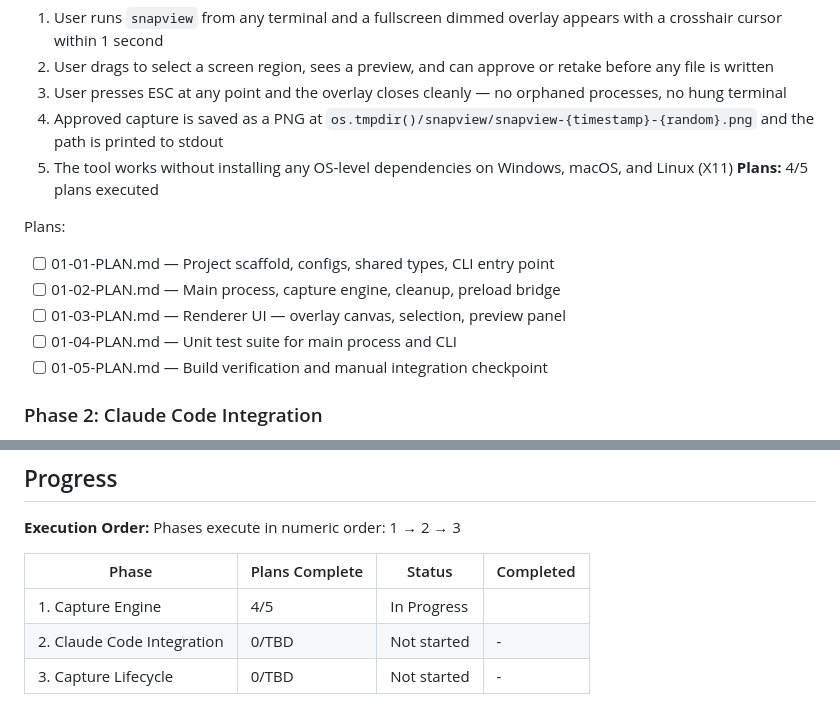
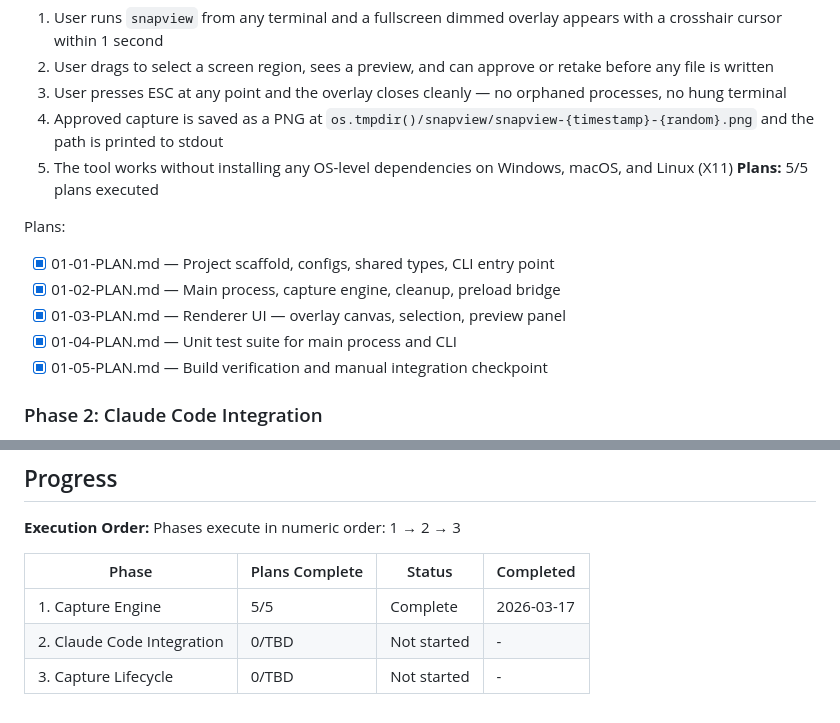
Before and after one commit to Grips001/snapview, a Markdown page: .planning/ROADMAP.md, 2 parts joined by grey strips. Rendered like a GitHub page.

```diff
--- a/.planning/ROADMAP.md
+++ b/.planning/ROADMAP.md
@@ -28,14 +28,14 @@ Decimal phases appear between their surrounding integers in numeric order.
   3. User presses ESC at any point and the overlay closes cleanly — no orphaned processes, no hung terminal
   4. Approved capture is saved as a PNG at `os.tmpdir()/snapview/snapview-{timestamp}-{random}.png` and the path is printed to stdout
   5. The tool works without installing any OS-level dependencies on Windows, macOS, and Linux (X11)
-**Plans:** 4/5 plans executed
+**Plans:** 5/5 plans executed
 
 Plans:
-- [ ] 01-01-PLAN.md — Project scaffold, configs, shared types, CLI entry point
-- [ ] 01-02-PLAN.md — Main process, capture engine, cleanup, preload bridge
-- [ ] 01-03-PLAN.md — Renderer UI — overlay canvas, selection, preview panel
-- [ ] 01-04-PLAN.md — Unit test suite for main process and CLI
-- [ ] 01-05-PLAN.md — Build verification and manual integration checkpoint
+- [x] 01-01-PLAN.md — Project scaffold, configs, shared types, CLI entry point
+- [x] 01-02-PLAN.md — Main process, capture engine, cleanup, preload bridge
+- [x] 01-03-PLAN.md — Renderer UI — overlay canvas, selection, preview panel
+- [x] 01-04-PLAN.md — Unit test suite for main process and CLI
+- [x] 01-05-PLAN.md — Build verification and manual integration checkpoint
 
 ### Phase 2: Claude Code Integration
 **Goal**: Users can trigger a screenshot from inside Claude Code via `/snapview`, Claude can auto-request a screenshot via hooks, and `npm i -g snapview` both installs the binary and configures the Claude Code skill and hooks in one step
@@ -65,6 +65,6 @@ Phases execute in numeric order: 1 → 2 → 3
 
 | Phase | Plans Complete | Status | Completed |
 |-------|----------------|--------|-----------|
-| 1. Capture Engine | 4/5 | In Progress|  |
+| 1. Capture Engine | 5/5 | Complete | 2026-03-17 |
 | 2. Claude Code Integration | 0/TBD | Not started | - |
 | 3. Capture Lifecycle | 0/TBD | Not started | - |
```
Also changed, not shown: other parts of .planning/ROADMAP.md (+1 -1 lines), .planning/STATE.md (+15 -13 lines), 1 other file.
